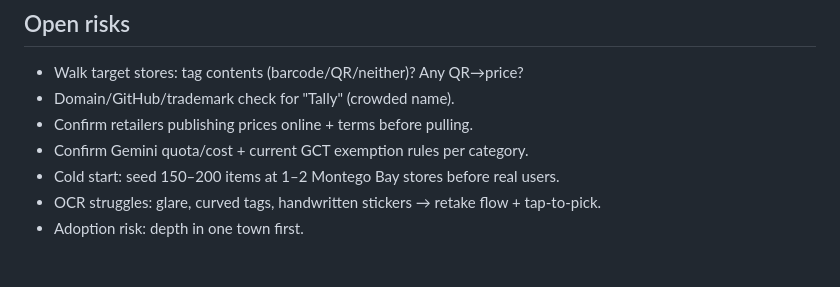
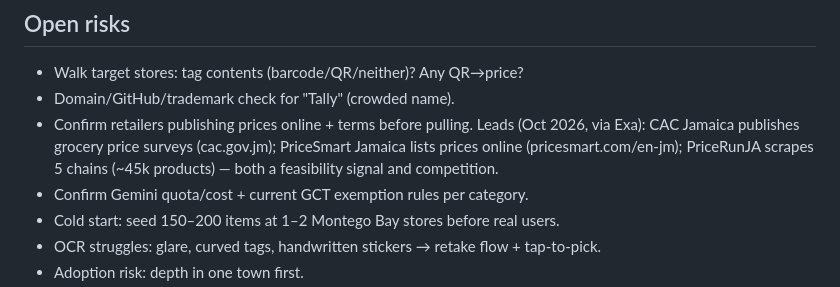
Before and after one commit to TheForgivenOne/Tally, a Markdown page: AGENTS.md, the part around the change. GitHub-like rendering; blank space fills up the shorter version.

Commit message:
docs: record retailer online-price leads from Exa trial

```diff
--- a/AGENTS.md
+++ b/AGENTS.md
@@ -62,7 +62,7 @@ Server-side only, behind provider interface, only after cache/barcode/tag fail,
 
 - Walk target stores: tag contents (barcode/QR/neither)? Any QR→price?
 - Domain/GitHub/trademark check for "Tally" (crowded name).
-- Confirm retailers publishing prices online + terms before pulling.
+- Confirm retailers publishing prices online + terms before pulling. Leads (Oct 2026, via Exa): CAC Jamaica publishes grocery price surveys (cac.gov.jm); PriceSmart Jamaica lists prices online (pricesmart.com/en-jm); PriceRunJA scrapes 5 chains (~45k products) — both a feasibility signal and competition.
 - Confirm Gemini quota/cost + current GCT exemption rules per category.
 - Cold start: seed 150–200 items at 1–2 Montego Bay stores before real users.
 - OCR struggles: glare, curved tags, handwritten stickers → retake flow + tap-to-pick.
```
